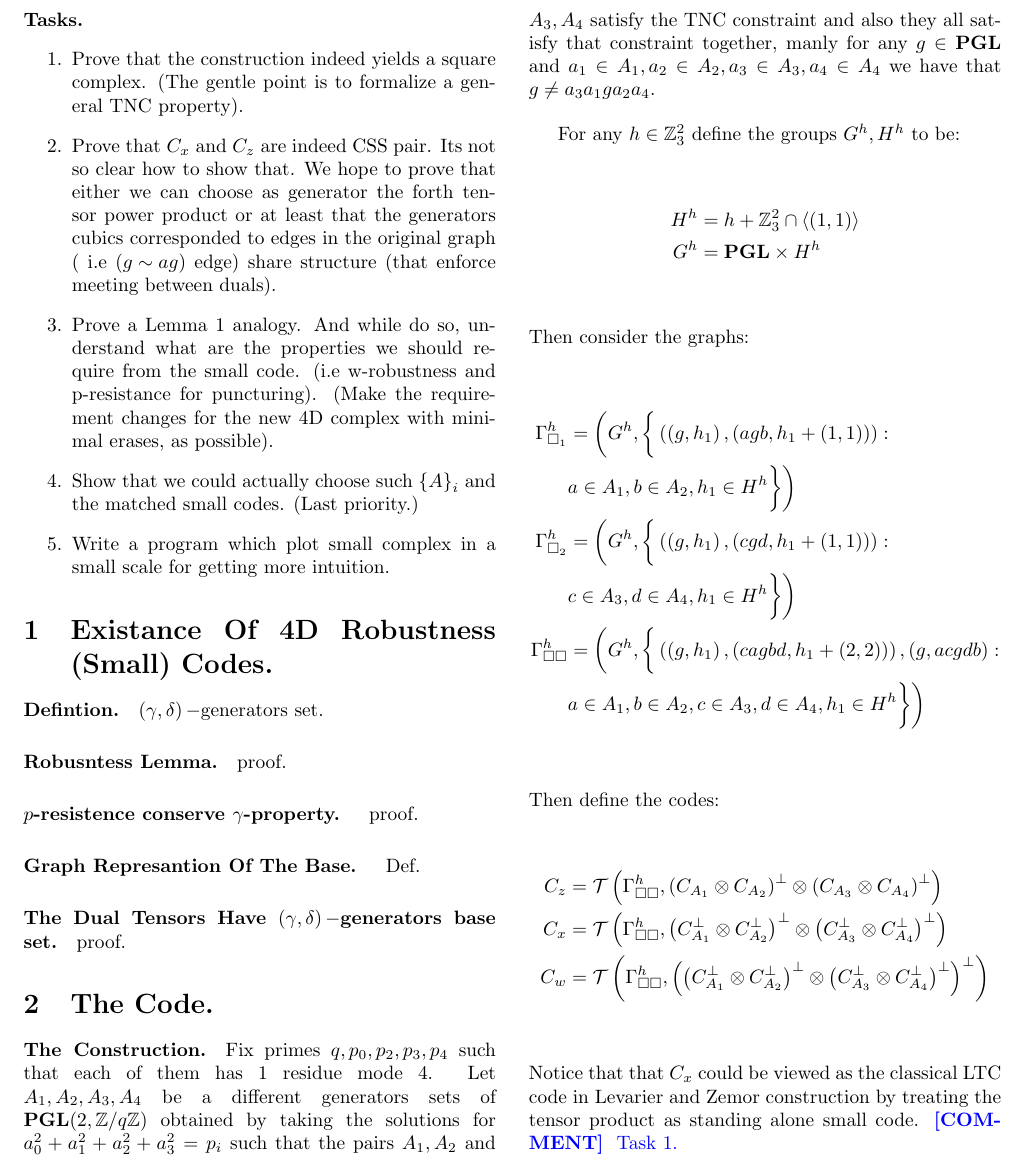
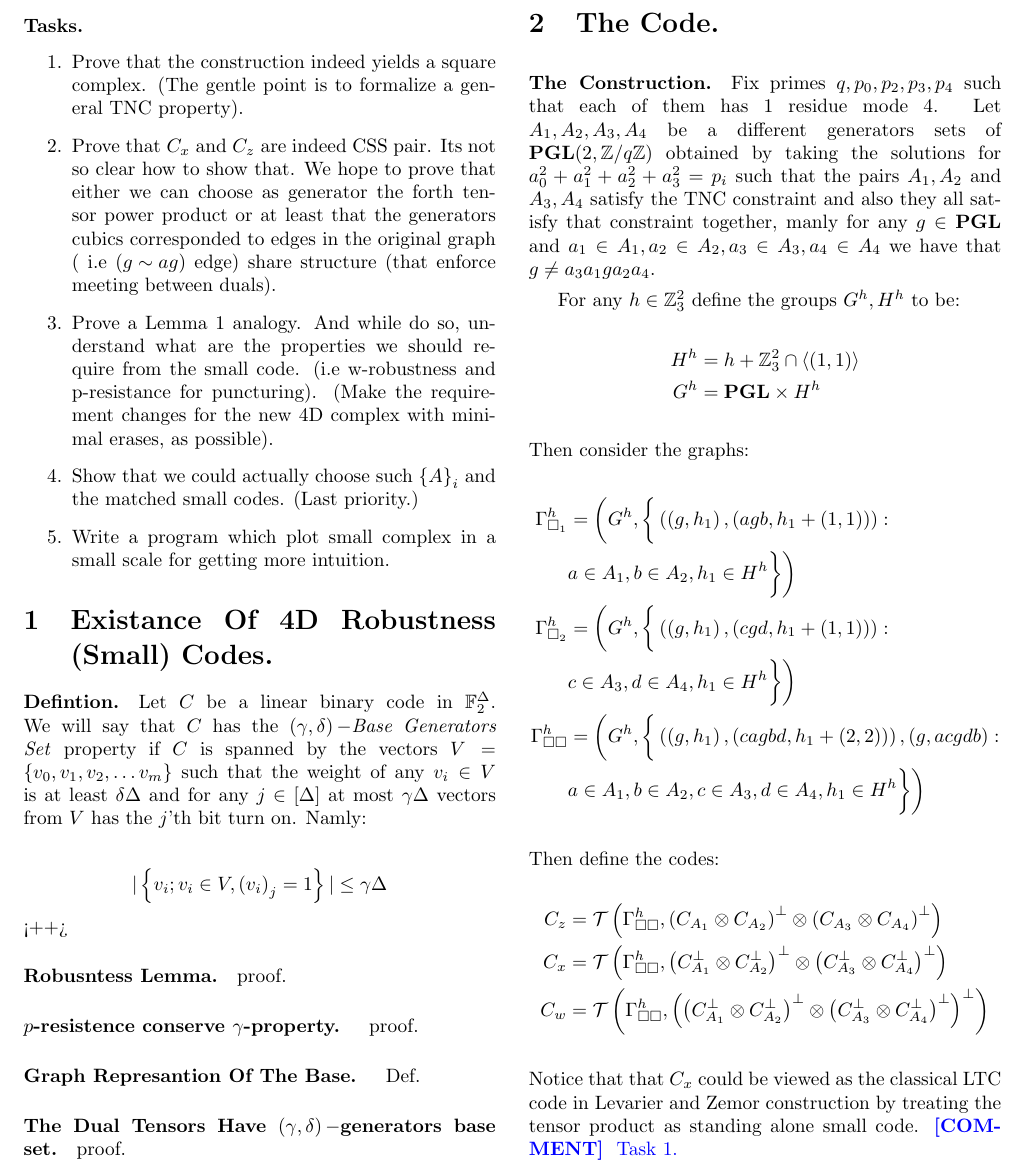
Before and after one commit to dudupo/Academic, a LaTeX document (projects/NLTES_project/ltc_v2.tex): part of page 1 of 4, cut so that both start at the same text. Compiled offline with pdfLaTeX.

Commit message:
compiling -Mon Sep 19 03:21:55 PM IDT 2022

```diff
--- a/projects/NLTES_project/ltc_v2.tex
+++ b/projects/NLTES_project/ltc_v2.tex
@@ -90,7 +90,13 @@
 	  \item Write a program which plot small complex in a small scale for getting more intuition.
 	\end{enumerate}
 	\section{Existance Of 4D Robustness (Small) Codes.}
-	\paragraph{Defintion.} $\left( \gamma,\delta \right)-$generators set.
+	\paragraph{Defintion.} Let $C$ be a linear binary code in $\mathbb{F}^{\Delta}_{2}$. We will say that $C$ has the $\left( \gamma,\delta \right)-$\textit{Base Generators Set} property if $C$ is spanned by the vectors $V = \left\{v_{0},v_{1},v_{2},\dots v_{m}  \right\} $ such that the weight of any $v_{i}\in V$ is at least $\delta\Delta$ and for any $j \in [\Delta]$ at most $\gamma\Delta$ vectors from $V$ has the $j$'th bit turn on. Namly:
+
+	\begin{equation*}
+	  \begin{split}
+	   & | \left\{ v_{i}; v_{i}\in V , \left( v_{i} \right)_{j} = 1  \right\} | \le \gamma\Delta
+	  \end{split}
+	\end{equation*}<++>
 	\paragraph{Robusntess Lemma.} proof.
 	\paragraph{$p$-resistence conserve $\gamma$-property. } proof.
 	\paragraph{Graph Represantion Of The Base. } Def.
```
Also changed, not shown: projects/pdfs/ltc_v2.pdf.
